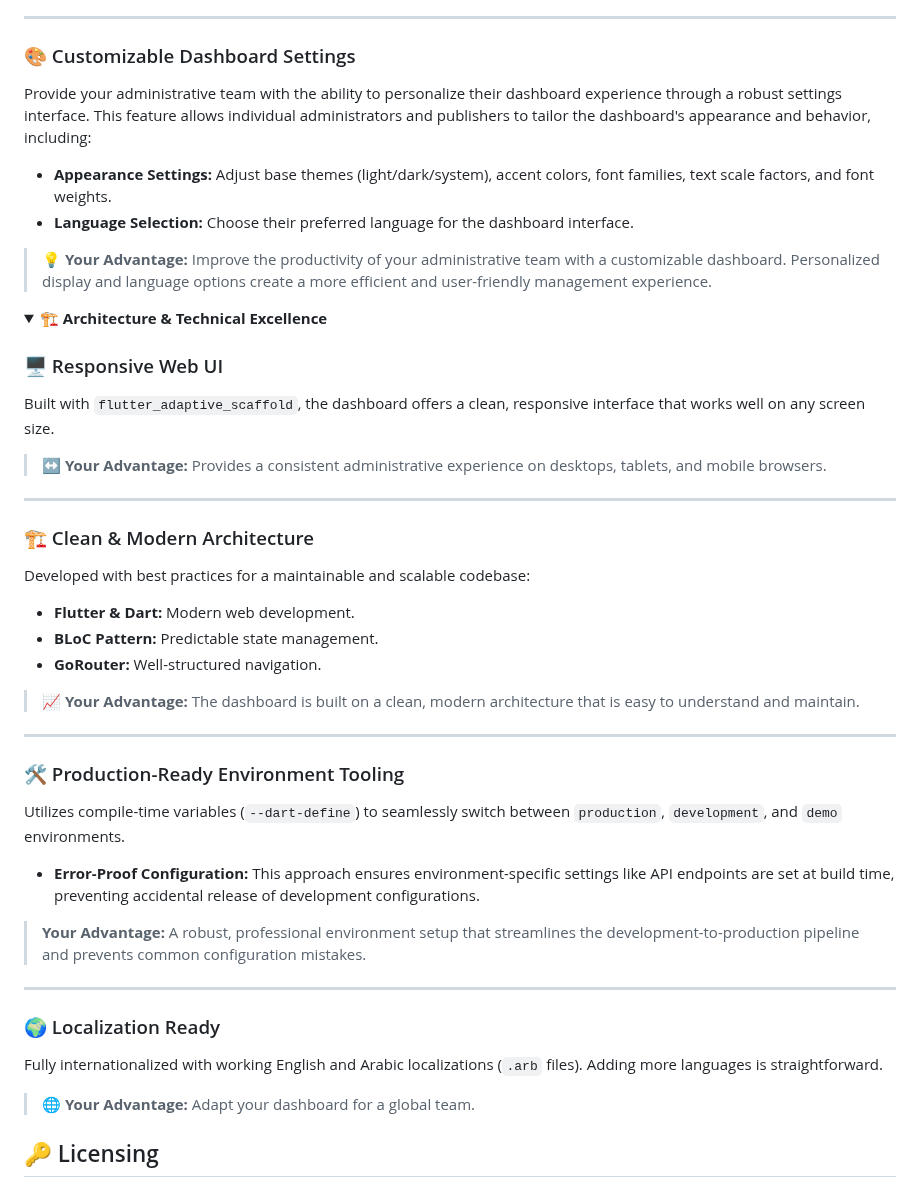
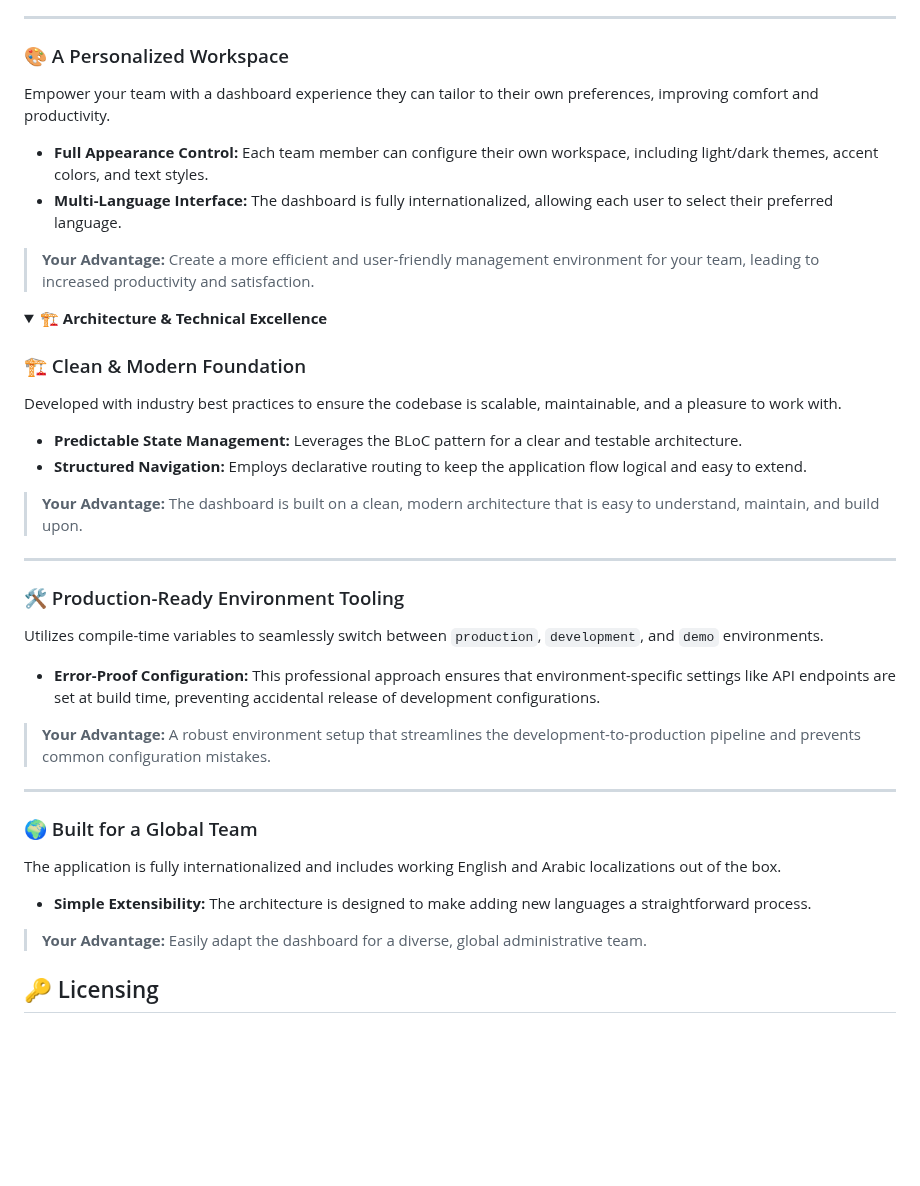
Before and after one commit to flutter-news-app-full-source-code/flutter-news-app-web-dashboard-full-source-code, a Markdown page: README.md, the part around one of its changes. Rendered like a GitHub page; folded sections open; blank space fills up the shorter version.

```diff
--- a/README.md
+++ b/README.md
@@ -81,42 +64,37 @@ Secure authentication flows are built-in for administrators and publishers using
 
 ---
 
-### 🎨 Customizable Dashboard Settings
-Provide your administrative team with the ability to personalize their dashboard experience through a robust settings interface. This feature allows individual administrators and publishers to tailor the dashboard's appearance and behavior, including:
-- **Appearance Settings:** Adjust base themes (light/dark/system), accent colors, font families, text scale factors, and font weights.
-- **Language Selection:** Choose their preferred language for the dashboard interface.
-> **💡 Your Advantage:** Improve the productivity of your administrative team with a customizable dashboard. Personalized display and language options create a more efficient and user-friendly management experience.
+### 🎨 A Personalized Workspace
+Empower your team with a dashboard experience they can tailor to their own preferences, improving comfort and productivity.
+- **Full Appearance Control:** Each team member can configure their own workspace, including light/dark themes, accent colors, and text styles.
+- **Multi-Language Interface:** The dashboard is fully internationalized, allowing each user to select their preferred language.
+> **Your Advantage:** Create a more efficient and user-friendly management environment for your team, leading to increased productivity and satisfaction.
 
 </details>
 
 <details>
 <summary><strong>🏗️ Architecture & Technical Excellence</strong></summary>
 
-### 🖥️ Responsive Web UI
-Built with `flutter_adaptive_scaffold`, the dashboard offers a clean, responsive interface that works well on any screen size.
-> **↔️ Your Advantage:** Provides a consistent administrative experience on desktops, tablets, and mobile browsers.
 
----
-
-### 🏗️ Clean & Modern Architecture
-Developed with best practices for a maintainable and scalable codebase:
-- **Flutter & Dart:** Modern web development.
-- **BLoC Pattern:** Predictable state management.
-- **GoRouter:** Well-structured navigation.
-> **📈 Your Advantage:** The dashboard is built on a clean, modern architecture that is easy to understand and maintain.
+### 🏗️ Clean & Modern Foundation
+Developed with industry best practices to ensure the codebase is scalable, maintainable, and a pleasure to work with.
+- **Predictable State Management:** Leverages the BLoC pattern for a clear and testable architecture.
+- **Structured Navigation:** Employs declarative routing to keep the application flow logical and easy to extend.
+> **Your Advantage:** The dashboard is built on a clean, modern architecture that is easy to understand, maintain, and build upon.
 
 ---
 
 ### 🛠️ Production-Ready Environment Tooling
-Utilizes compile-time variables (`--dart-define`) to seamlessly switch between `production`, `development`, and `demo` environments.
-- **Error-Proof Configuration:** This approach ensures environment-specific settings like API endpoints are set at build time, preventing accidental release of development configurations.
-> **Your Advantage:** A robust, professional environment setup that streamlines the development-to-production pipeline and prevents common configuration mistakes.
+Utilizes compile-time variables to seamlessly switch between `production`, `development`, and `demo` environments.
+- **Error-Proof Configuration:** This professional approach ensures that environment-specific settings like API endpoints are set at build time, preventing accidental release of development configurations.
+> **Your Advantage:** A robust environment setup that streamlines the development-to-production pipeline and prevents common configuration mistakes.
 
 ---
 
-### 🌍 Localization Ready
-Fully internationalized with working English and Arabic localizations (`.arb` files). Adding more languages is straightforward.
-> **🌐 Your Advantage:** Adapt your dashboard for a global team.
+### 🌍 Built for a Global Team
+The application is fully internationalized and includes working English and Arabic localizations out of the box.
+- **Simple Extensibility:** The architecture is designed to make adding new languages a straightforward process.
+> **Your Advantage:** Easily adapt the dashboard for a diverse, global administrative team.
 
 </details>
 
```
Also changed, not shown: other parts of README.md (+26 -43 lines).
